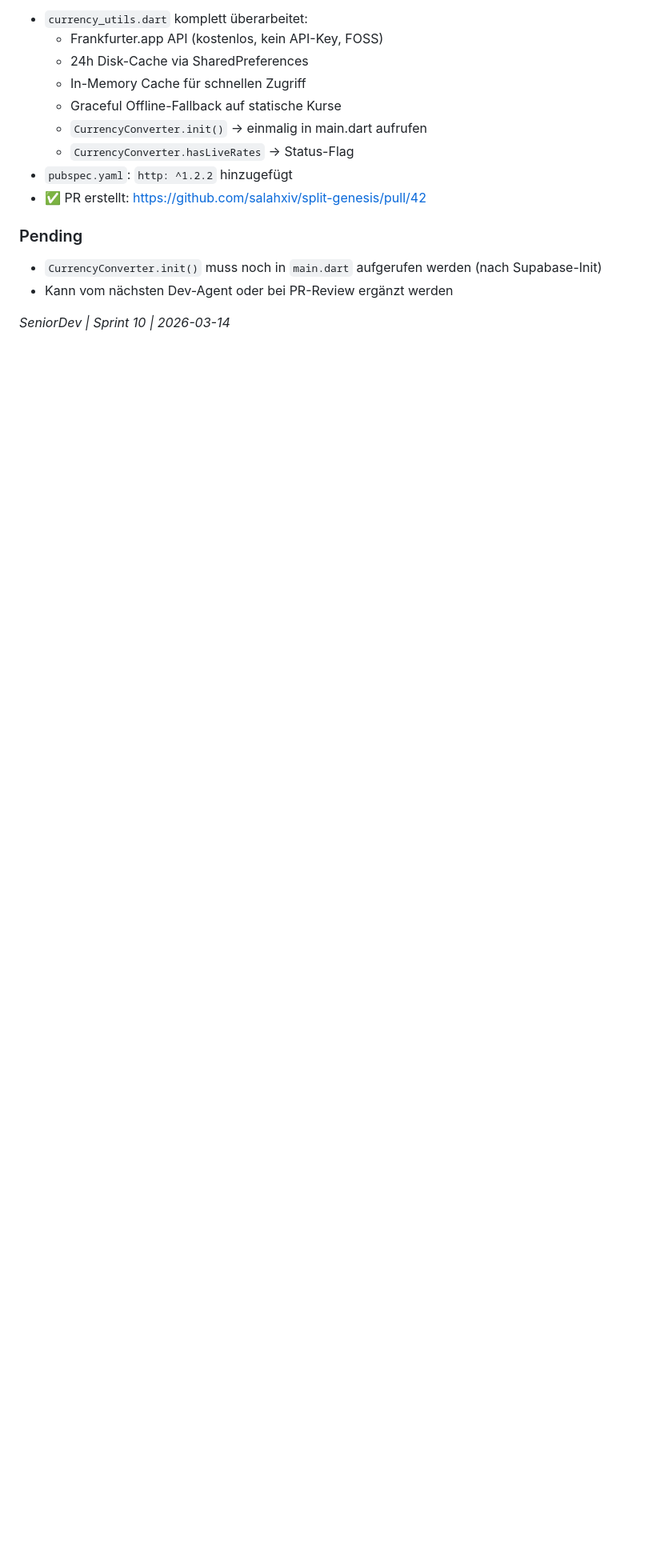
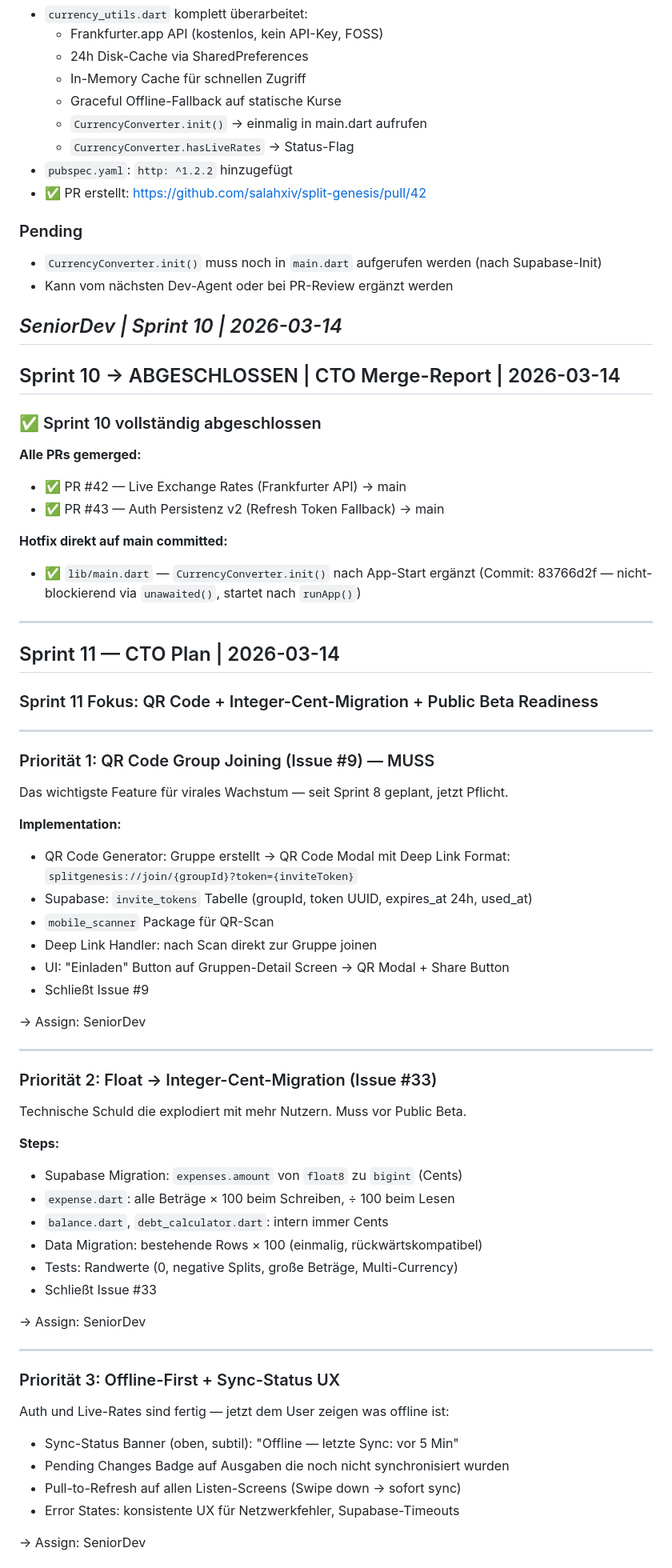
Before and after one commit to salahxiv/split-genesis, a Markdown page: team-discussion.md, the part around one of its changes. Shown at 80% size. Drawn GitHub-style; blank space fills up the shorter version.

Commit message:
docs: Sprint 11 CTO Plan + Sprint 10 Merge-Report

```diff
--- a/team-discussion.md
+++ b/team-discussion.md
@@ -236,3 +236,69 @@ QR Code: wichtig für virales Wachstum, aber erst nach den Blocking Issues.
 - Kann vom nächsten Dev-Agent oder bei PR-Review ergänzt werden
 
 *SeniorDev | Sprint 10 | 2026-03-14*
+---
+
+## Sprint 10 → ABGESCHLOSSEN | CTO Merge-Report | 2026-03-14
+
+### ✅ Sprint 10 vollständig abgeschlossen
+
+**Alle PRs gemerged:**
+- ✅ PR #42 — Live Exchange Rates (Frankfurter API) → main
+- ✅ PR #43 — Auth Persistenz v2 (Refresh Token Fallback) → main
+
+**Hotfix direkt auf main committed:**
+- ✅ `lib/main.dart` — `CurrencyConverter.init()` nach App-Start ergänzt
+  (Commit: 83766d2f — nicht-blockierend via `unawaited()`, startet nach `runApp()`)
+
+---
+
+## Sprint 11 — CTO Plan | 2026-03-14
+
+### Sprint 11 Fokus: QR Code + Integer-Cent-Migration + Public Beta Readiness
+
+---
+
+### Priorität 1: QR Code Group Joining (Issue #9) — MUSS
+
+Das wichtigste Feature für virales Wachstum — seit Sprint 8 geplant, jetzt Pflicht.
+
+**Implementation:**
+- QR Code Generator: Gruppe erstellt → QR Code Modal mit Deep Link
+  Format: `splitgenesis://join/{groupId}?token={inviteToken}`
+- Supabase: `invite_tokens` Tabelle (groupId, token UUID, expires_at 24h, used_at)
+- `mobile_scanner` Package für QR-Scan
+- Deep Link Handler: nach Scan direkt zur Gruppe joinen
+- UI: "Einladen" Button auf Gruppen-Detail Screen → QR Modal + Share Button
+- Schließt Issue #9
+
+→ Assign: SeniorDev
+
+---
+
+### Priorität 2: Float → Integer-Cent-Migration (Issue #33)
+
+Technische Schuld die explodiert mit mehr Nutzern. Muss vor Public Beta.
+
+**Steps:**
+- Supabase Migration: `expenses.amount` von `float8` zu `bigint` (Cents)
+- `expense.dart`: alle Beträge × 100 beim Schreiben, ÷ 100 beim Lesen
+- `balance.dart`, `debt_calculator.dart`: intern immer Cents
+- Data Migration: bestehende Rows × 100 (einmalig, rückwärtskompatibel)
+- Tests: Randwerte (0, negative Splits, große Beträge, Multi-Currency)
+- Schließt Issue #33
+
+→ Assign: SeniorDev
+
+---
+
+### Priorität 3: Offline-First + Sync-Status UX
+
+Auth und Live-Rates sind fertig — jetzt dem User zeigen was offline ist:
+
+- Sync-Status Banner (oben, subtil): "Offline — letzte Sync: vor 5 Min"
+- Pending Changes Badge auf Ausgaben die noch nicht synchronisiert wurden
+- Pull-to-Refresh auf allen Listen-Screens (Swipe down → sofort sync)
+- Error States: konsistente UX für Netzwerkfehler, Supabase-Timeouts
+
+→ Assign: SeniorDev
+
```
Also changed, not shown: other parts of team-discussion.md (+42 -0 lines).
